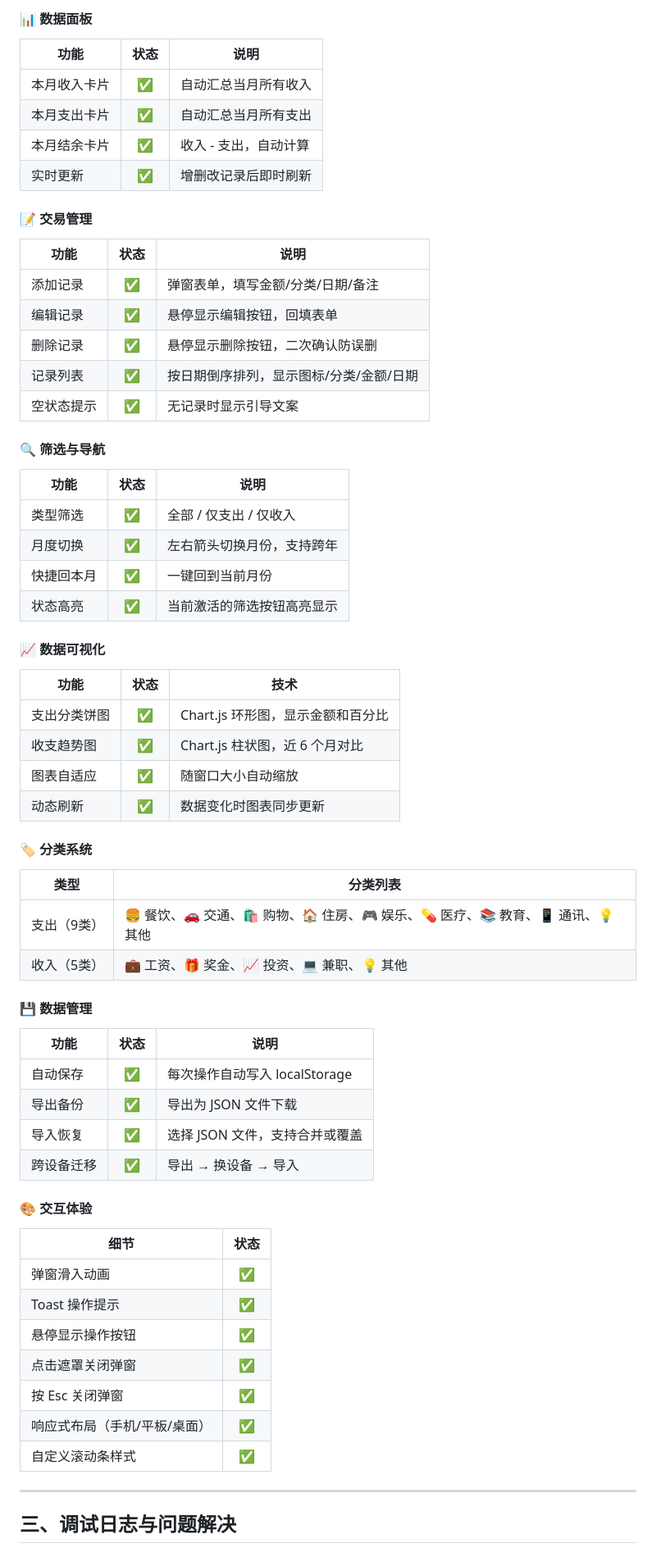
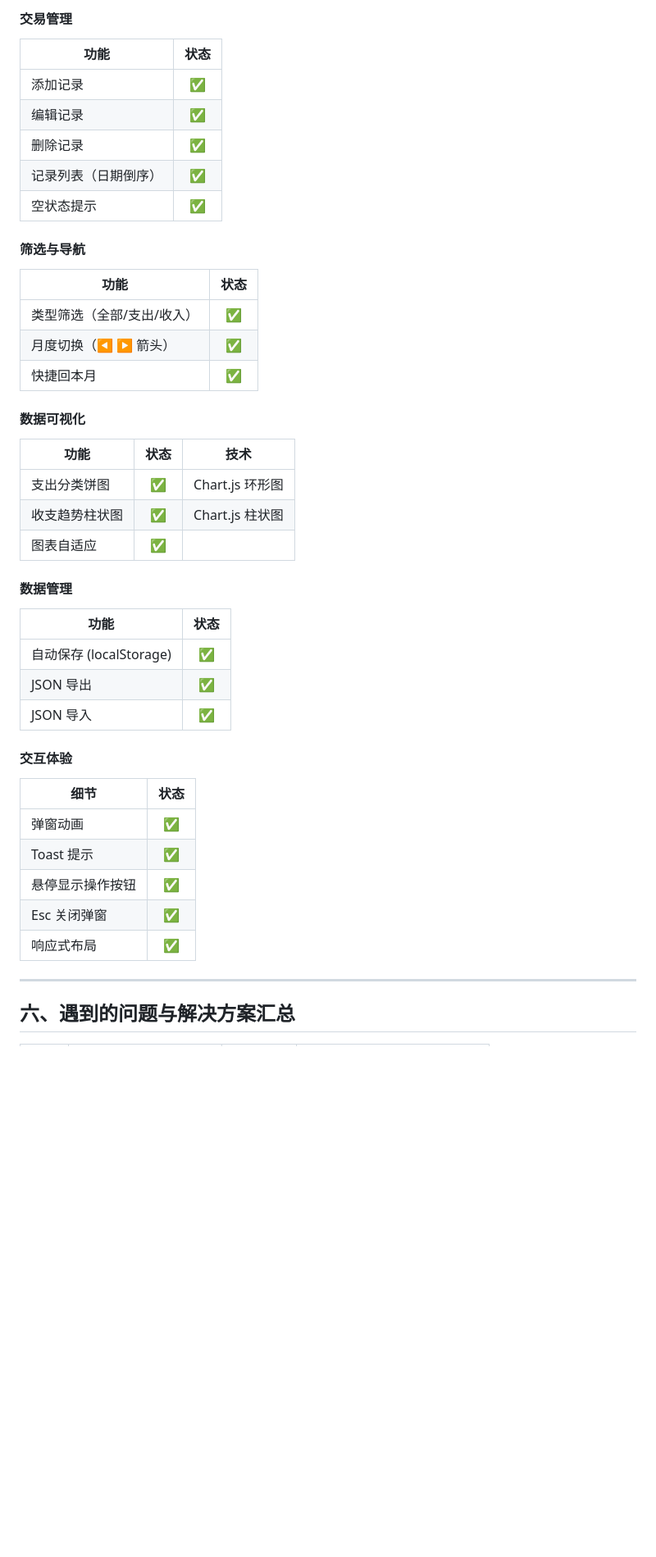
Before and after one commit to lcyy91/accounting-app, a Markdown page: 过程记录.md, the part around one of its changes. Shown at 82% size. GitHub-like rendering; blank space fills up the shorter version.

```diff
--- a/过程记录.md
+++ b/过程记录.md
@@ -109,70 +249,44 @@ AI 阅读截图后，将老师的要求逐条翻译成通俗易懂的语言：
 
-#### 📊 数据面板
+#### 交易管理
+| 功能 | 状态 |
+|------|:---:|
+| 添加记录 | ✅ |
+| 编辑记录 | ✅ |
+| 删除记录 | ✅ |
+| 记录列表（日期倒序） | ✅ |
+| 空状态提示 | ✅ |
 
-| 功能 | 状态 | 说明 |
-|------|:---:|------|
-| 本月收入卡片 | ✅ | 自动汇总当月所有收入 |
-| 本月支出卡片 | ✅ | 自动汇总当月所有支出 |
-| 本月结余卡片 | ✅ | 收入 - 支出，自动计算 |
-| 实时更新 | ✅ | 增删改记录后即时刷新 |
+#### 筛选与导航
+| 功能 | 状态 |
+|------|:---:|
+| 类型筛选（全部/支出/收入） | ✅ |
+| 月度切换（◀ ▶ 箭头） | ✅ |
+| 快捷回本月 | ✅ |
 
-#### 📝 交易管理
-
-| 功能 | 状态 | 说明 |
-|------|:---:|------|
-| 添加记录 | ✅ | 弹窗表单，填写金额/分类/日期/备注 |
-| 编辑记录 | ✅ | 悬停显示编辑按钮，回填表单 |
-| 删除记录 | ✅ | 悬停显示删除按钮，二次确认防误删 |
-| 记录列表 | ✅ | 按日期倒序排列，显示图标/分类/金额/日期 |
-| 空状态提示 | ✅ | 无记录时显示引导文案 |
-
-#### 🔍 筛选与导航
-
-| 功能 | 状态 | 说明 |
-|------|:---:|------|
-| 类型筛选 | ✅ | 全部 / 仅支出 / 仅收入 |
-| 月度切换 | ✅ | 左右箭头切换月份，支持跨年 |
-| 快捷回本月 | ✅ | 一键回到当前月份 |
-| 状态高亮 | ✅ | 当前激活的筛选按钮高亮显示 |
-
-#### 📈 数据可视化
-
+#### 数据可视化
 | 功能 | 状态 | 技术 |
 |------|:---:|------|
-| 支出分类饼图 | ✅ | Chart.js 环形图，显示金额和百分比 |
-| 收支趋势图 | ✅ | Chart.js 柱状图，近 6 个月对比 |
-| 图表自适应 | ✅ | 随窗口大小自动缩放 |
-| 动态刷新 | ✅ | 数据变化时图表同步更新 |
+| 支出分类饼图 | ✅ | Chart.js 环形图 |
+| 收支趋势柱状图 | ✅ | Chart.js 柱状图 |
+| 图表自适应 | ✅ | |
 
-#### 🏷 分类系统
+#### 数据管理
+| 功能 | 状态 |
+|------|:---:|
+| 自动保存 (localStorage) | ✅ |
+| JSON 导出 | ✅ |
+| JSON 导入 | ✅ |
 
-| 类型 | 分类列表 |
-|------|----------|
-| 支出（9类） | 🍔 餐饮、🚗 交通、🛍 购物、🏠 住房、🎮 娱乐、💊 医疗、📚 教育、📱 通讯、💡 其他 |
-| 收入（5类） | 💼 工资、🎁 奖金、📈 投资、💻 兼职、💡 其他 |
-
-#### 💾 数据管理
-
-| 功能 | 状态 | 说明 |
-|------|:---:|------|
-| 自动保存 | ✅ | 每次操作自动写入 localStorage |
-| 导出备份 | ✅ | 导出为 JSON 文件下载 |
-| 导入恢复 | ✅ | 选择 JSON 文件，支持合并或覆盖 |
-| 跨设备迁移 | ✅ | 导出 → 换设备 → 导入 |
-
-#### 🎨 交互体验
-
+#### 交互体验
 | 细节 | 状态 |
 |------|:---:|
-| 弹窗滑入动画 | ✅ |
-| Toast 操作提示 | ✅ |
+| 弹窗动画 | ✅ |
+| Toast 提示 | ✅ |
 | 悬停显示操作按钮 | ✅ |
-| 点击遮罩关闭弹窗 | ✅ |
-| 按 Esc 关闭弹窗 | ✅ |
-| 响应式布局（手机/平板/桌面） | ✅ |
-| 自定义滚动条样式 | ✅ |
+| Esc 关闭弹窗 | ✅ |
+| 响应式布局 | ✅ |
 
 ---
 
-## 三、调试日志与问题解决
+## 六、遇到的问题与解决方案汇总
 
```
Also changed, not shown: other parts of 过程记录.md (+233 -177 lines).
